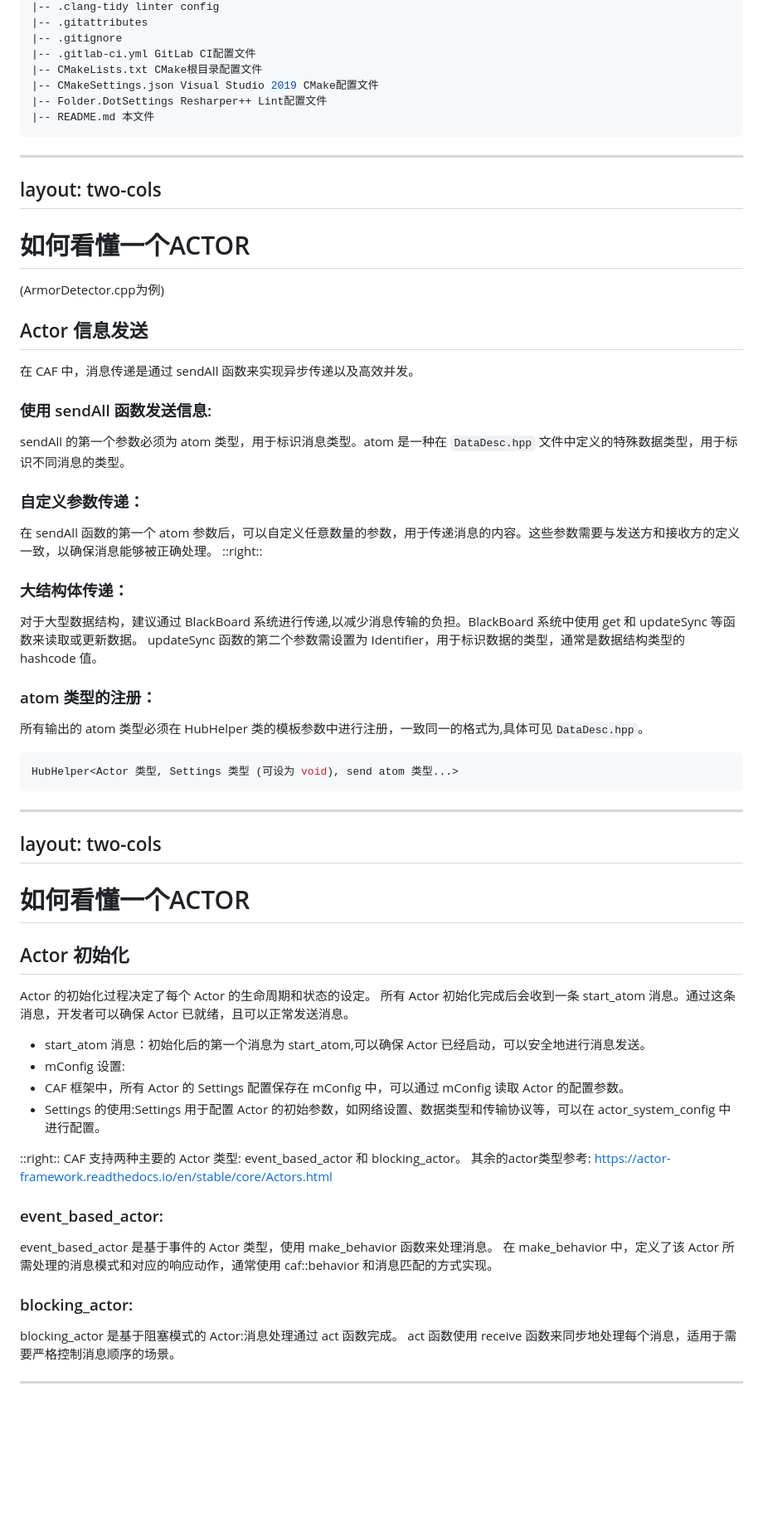
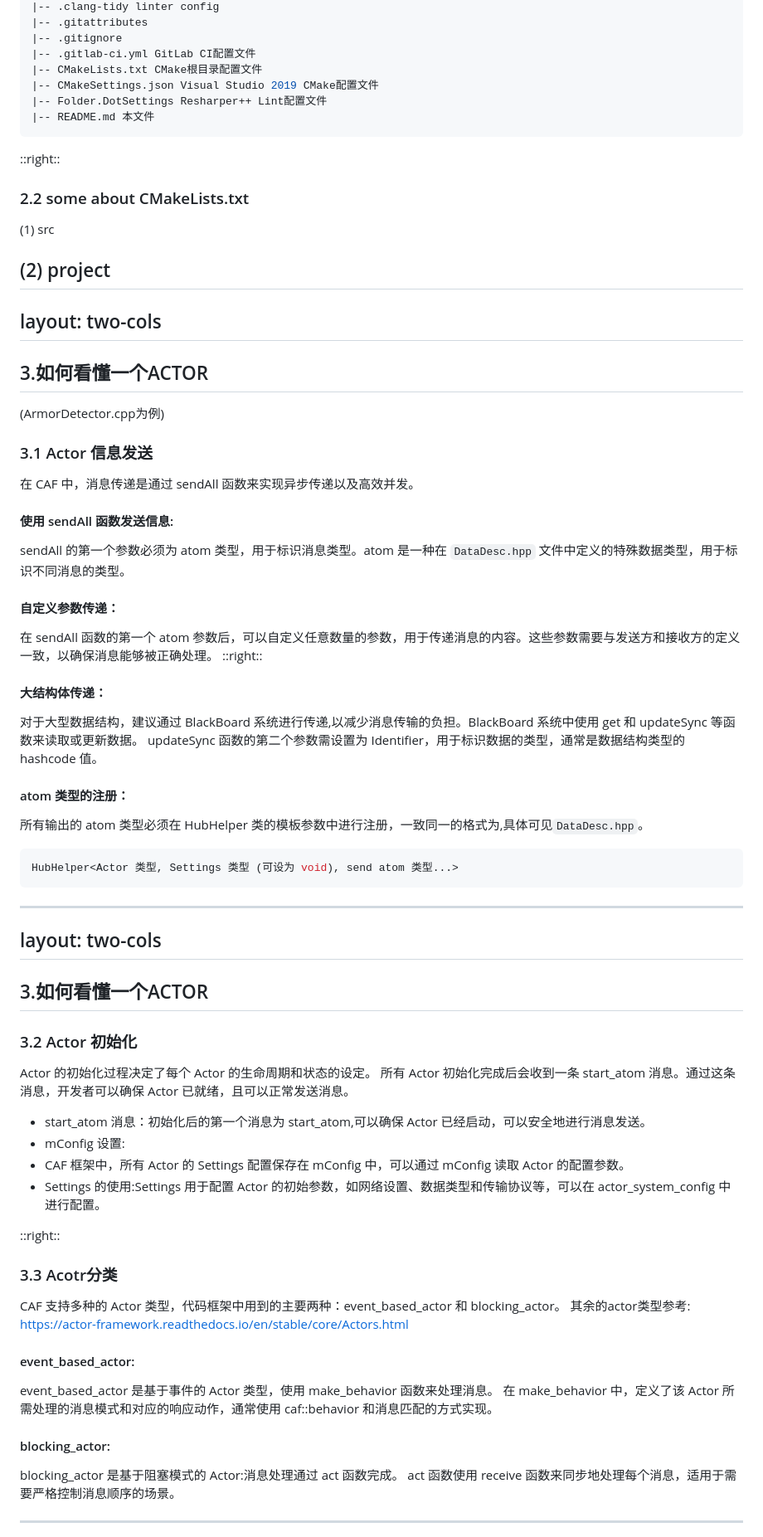
Before and after one commit to ARTINX/2025-Vision-Train-Lecture, a Markdown page: lecture/Lecture10/Lecture10.md, the part around the change printed below. Shown: that part at 83% size. Rendered like a GitHub page; blank space fills up the shorter version.

````diff
--- a/lecture/Lecture10/Lecture10.md
+++ b/lecture/Lecture10/Lecture10.md
@@ -110,24 +112,29 @@ layout: two-cols
 |-- Folder.DotSettings Resharper++ Lint配置文件
 |-- README.md 本文件
 ```
+::right::
+### 2.2 some about CMakeLists.txt
+(1) src
+
+(2) project
 ---
 layout: two-cols
 ---
 
-# 如何看懂一个ACTOR
+## 3.如何看懂一个ACTOR
 (ArmorDetector.cpp为例)
-## Actor 信息发送
+### 3.1 Actor 信息发送
 在 CAF 中，消息传递是通过 sendAll 函数来实现异步传递以及高效并发。
-### 使用 sendAll 函数发送信息:
+#### 使用 sendAll 函数发送信息:
 sendAll 的第一个参数必须为 atom 类型，用于标识消息类型。atom 是一种在 `DataDesc.hpp` 文件中定义的特殊数据类型，用于标识不同消息的类型。
-### 自定义参数传递：
+#### 自定义参数传递：
 在 sendAll 函数的第一个 atom 参数后，可以自定义任意数量的参数，用于传递消息的内容。这些参数需要与发送方和接收方的定义一致，以确保消息能够被正确处理。
 ::right::
-### 大结构体传递：
+#### 大结构体传递：
 对于大型数据结构，建议通过 BlackBoard 系统进行传递,以减少消息传输的负担。BlackBoard 系统中使用 get 和 updateSync 等函数来读取或更新数据。
 updateSync 函数的第二个参数需设置为 Identifier，用于标识数据的类型，通常是数据结构类型的 hashcode 值。
 
-### atom 类型的注册：
+#### atom 类型的注册：
 所有输出的 atom 类型必须在 HubHelper 类的模板参数中进行注册，一致同一的格式为,具体可见`DataDesc.hpp`。
 ```c++
 HubHelper<Actor 类型, Settings 类型 (可设为 void), send atom 类型...>
@@ -135,9 +142,9 @@ HubHelper<Actor 类型, Settings 类型 (可设为 void), send atom 类型...>
 ---
 layout: two-cols
 ---
-# 如何看懂一个ACTOR
+## 3.如何看懂一个ACTOR
 
-## Actor 初始化
+### 3.2 Actor 初始化
 Actor 的初始化过程决定了每个 Actor 的生命周期和状态的设定。
 所有 Actor 初始化完成后会收到一条 start_atom 消息。通过这条消息，开发者可以确保 Actor 已就绪，且可以正常发送消息。
 
@@ -147,14 +154,15 @@ Actor 的初始化过程决定了每个 Actor 的生命周期和状态的设定
 - Settings 的使用:Settings 用于配置 Actor 的初始参数，如网络设置、数据类型和传输协议等，可以在 actor_system_config 中进行配置。
 
 ::right::
-CAF 支持两种主要的 Actor 类型: event_based_actor 和 blocking_actor。
+### 3.3 Acotr分类
+CAF 支持多种的 Actor 类型，代码框架中用到的主要两种：event_based_actor 和 blocking_actor。
 其余的actor类型参考: https://actor-framework.readthedocs.io/en/stable/core/Actors.html
 
-### event_based_actor:
+#### event_based_actor:
 event_based_actor 是基于事件的 Actor 类型，使用 make_behavior 函数来处理消息。
 在 make_behavior 中，定义了该 Actor 所需处理的消息模式和对应的响应动作，通常使用 caf::behavior 和消息匹配的方式实现。
 
-### blocking_actor:
+#### blocking_actor:
 blocking_actor 是基于阻塞模式的 Actor:消息处理通过 act 函数完成。
 act 函数使用 receive 函数来同步地处理每个消息，适用于需要严格控制消息顺序的场景。
 
````
Also changed, not shown: other parts of lecture/Lecture10/Lecture10.md (+17 -20 lines).
